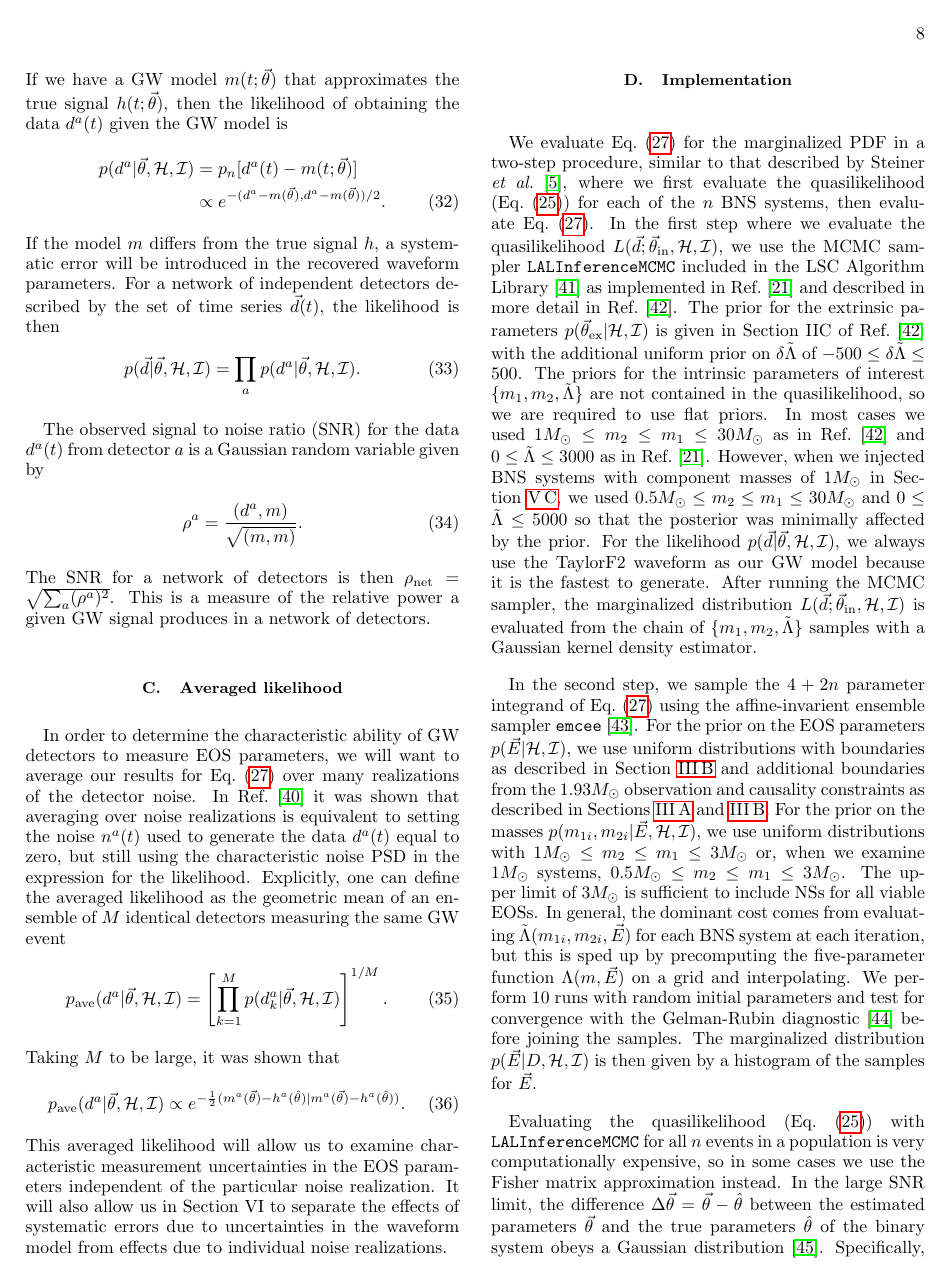
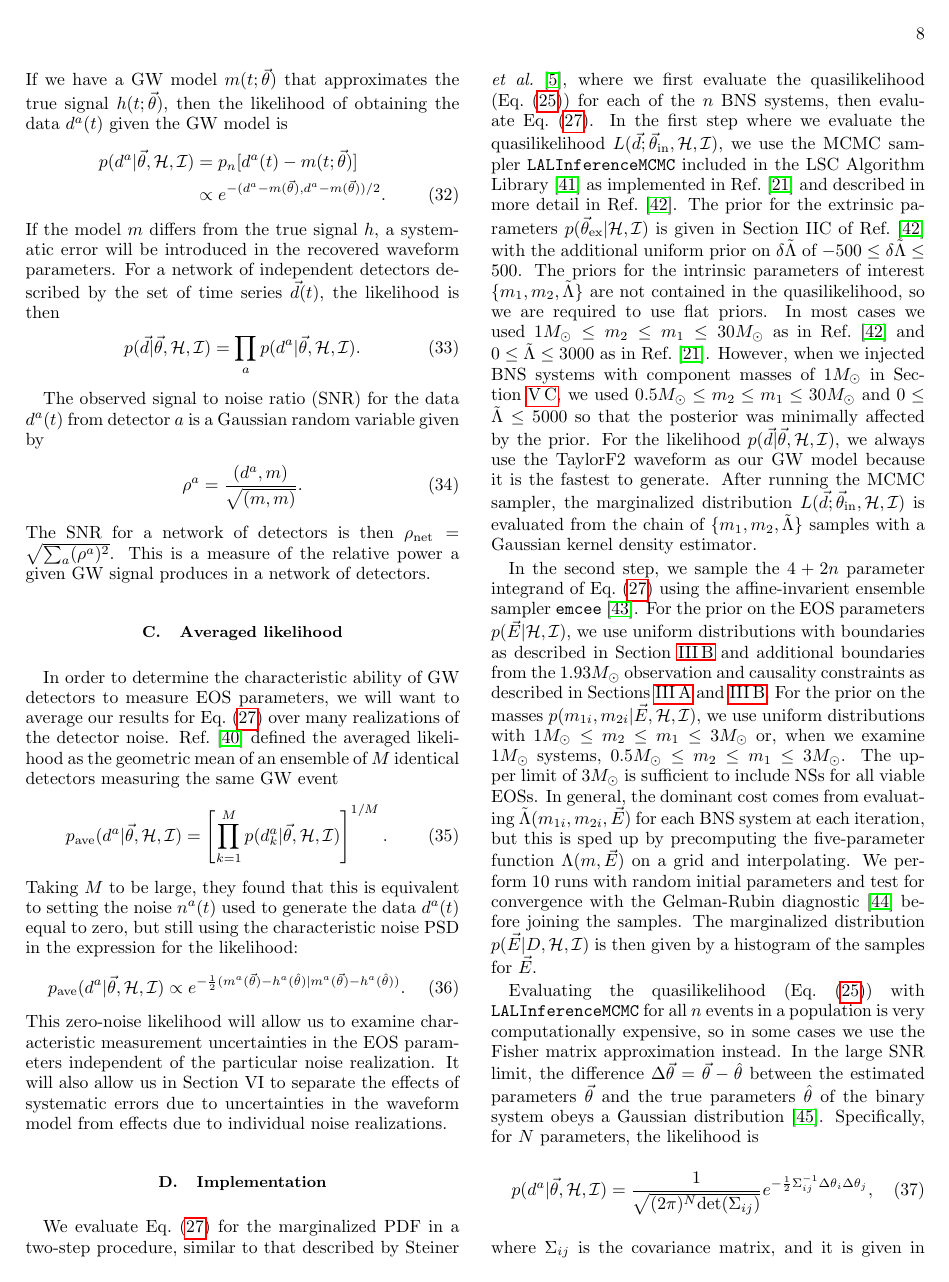
Before and after one commit to benjaminlackey/StackBNSPaper, a LaTeX paper (paper.tex): page 8 of 21. Compiled offline with pdfLaTeX.

Commit message:
Made change to Averaged likelihood subsection in response to Will Farr's comment, but I still think the justification for the 0-noise is needed, since this paper is not only directed at GW parameter estimation people.

```diff
--- a/paper.tex
+++ b/paper.tex
@@ -369,16 +350,28 @@ The SNR for a network of detectors is then $\rho_{\rm net} = \sqrt{\sum_a(\rho^a
 \subsection{Averaged likelihood}
 \label{sec:averagelike}
 
-In order to determine the characteristic ability of GW detectors to measure EOS parameters, we will want to average our results for Eq.~\eqref{eq:margEOS2} over many realizations of the detector noise. In Ref.~\cite{NissankeHolzHughes2010} it was shown that averaging over noise realizations is equivalent to setting the noise $n^a(t)$ used to generate the data $d^a(t)$ equal to zero, but still using the characteristic noise PSD in the expression for the likelihood. Explicitly, one can define the averaged likelihood as the geometric mean of an ensemble of $M$ identical detectors measuring the same GW event
+%In order to determine the characteristic ability of GW detectors to measure EOS parameters, we will want to average our results for Eq.~\eqref{eq:margEOS2} over many realizations of the detector noise. In Ref.~\cite{NissankeHolzHughes2010} it was shown that averaging over noise realizations is equivalent to setting the noise $n^a(t)$ used to generate the data $d^a(t)$ equal to zero, but still using the characteristic noise PSD in the expression for the likelihood. Explicitly, one can define the averaged likelihood as the geometric mean of an ensemble of $M$ identical detectors measuring the same GW event
+%\begin{equation}
+%p_{\rm ave}(d^a | \vec\theta, \mathcal{H}, \mathcal{I}) = \left[\prod_{k=1}^M p(d_k^a | \vec\theta, \mathcal{H}, \mathcal{I})\right]^{1/M}.
+%\end{equation}
+%Taking $M$ to be large, it was shown that
+%\begin{equation}
+%\label{eq:averagedlike}
+%p_{\rm ave}(d^a | \vec\theta, \mathcal{H}, \mathcal{I}) \propto e^{-\frac{1}{2}(m^a(\vec\theta) - h^a(\hat\theta) | m^a(\vec\theta) - h^a(\hat\theta))}.
+%\end{equation}
+%This averaged likelihood will allow us to examine characteristic measurement uncertainties in the EOS parameters independent of the particular noise realization. It will also allow us in Section~VI to separate the effects of systematic errors due to uncertainties in the waveform model from effects due to individual noise realizations.
+
+In order to determine the characteristic ability of GW detectors to measure EOS parameters, we will want to average our results for Eq.~\eqref{eq:margEOS2} over many realizations of the detector noise. Ref.~\cite{NissankeHolzHughes2010} defined the averaged likelihood as the geometric mean of an ensemble of $M$ identical detectors measuring the same GW event
 \begin{equation}
 p_{\rm ave}(d^a | \vec\theta, \mathcal{H}, \mathcal{I}) = \left[\prod_{k=1}^M p(d_k^a | \vec\theta, \mathcal{H}, \mathcal{I})\right]^{1/M}.
 \end{equation}
-Taking $M$ to be large, it was shown that
+Taking $M$ to be large, they found that this is equivalent to setting the noise $n^a(t)$ used to generate the data $d^a(t)$ equal to zero, but still using the characteristic noise PSD in the expression for the likelihood:
 \begin{equation}
 \label{eq:averagedlike}
 p_{\rm ave}(d^a | \vec\theta, \mathcal{H}, \mathcal{I}) \propto e^{-\frac{1}{2}(m^a(\vec\theta) - h^a(\hat\theta) | m^a(\vec\theta) - h^a(\hat\theta))}.
 \end{equation}
-This averaged likelihood will allow us to examine characteristic measurement uncertainties in the EOS parameters independent of the particular noise realization. It will also allow us in Section~VI to separate the effects of systematic errors due to uncertainties in the waveform model from effects due to individual noise realizations.
+This zero-noise likelihood will allow us to examine characteristic measurement uncertainties in the EOS parameters independent of the particular noise realization. It will also allow us in Section~VI to separate the effects of systematic errors due to uncertainties in the waveform model from effects due to individual noise realizations.
+
 
 \subsection{Implementation}
 
```
Also changed, not shown: paper.tex (28 more changed lines).
